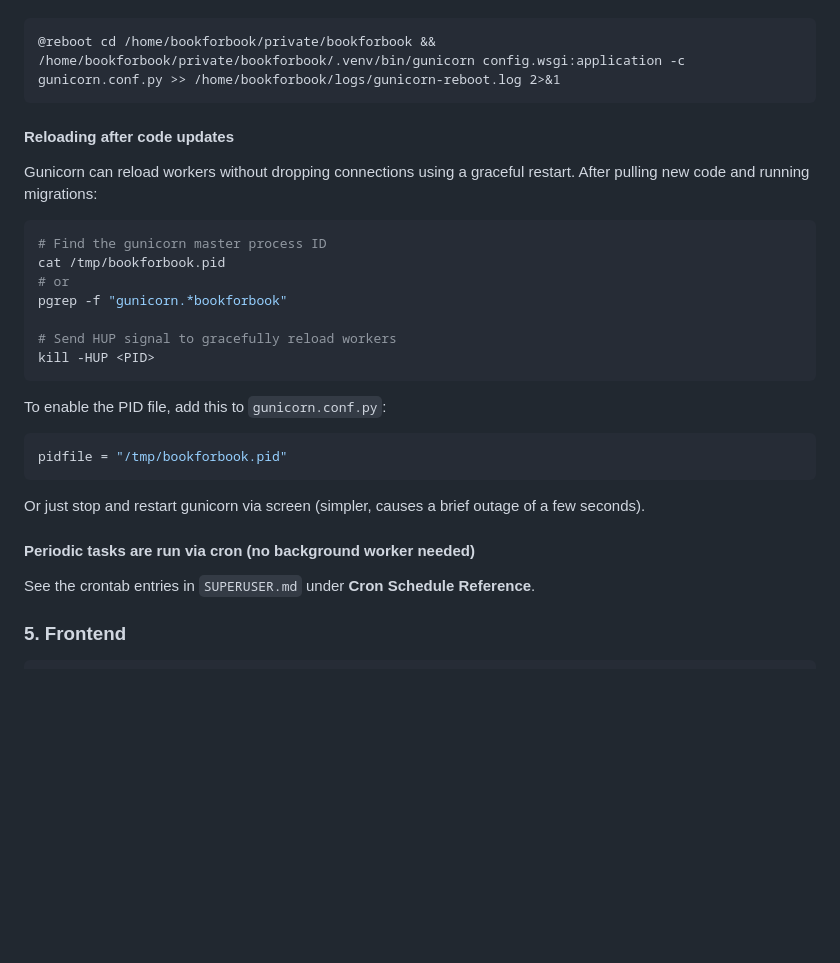
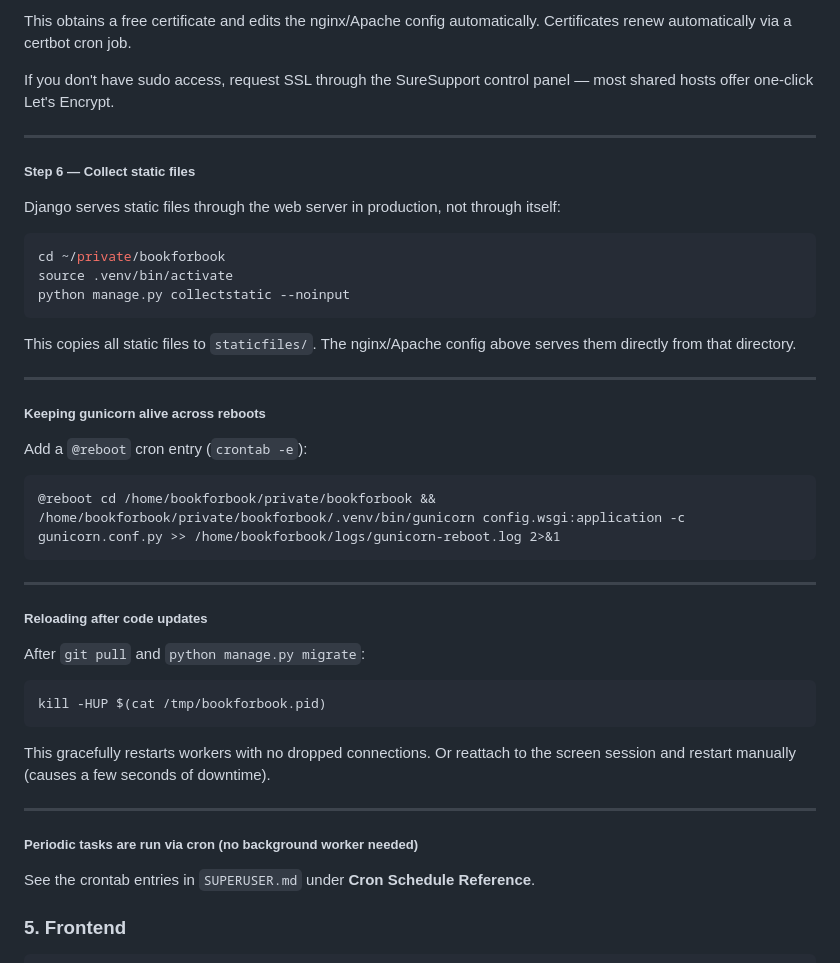
Before and after one commit to drbartucz/bookforbook, a Markdown page: SETUP.md, the part around one of its changes. Drawn GitHub-style; blank space fills up the shorter version.

````diff
--- a/SETUP.md
+++ b/SETUP.md
@@ -190,31 +315,46 @@ Add this line (replace paths with your actual username):
+This obtains a free certificate and edits the nginx/Apache config automatically. Certificates renew automatically via a certbot cron job.
+
+If you don't have sudo access, request SSL through the SureSupport control panel — most shared hosts offer one-click Let's Encrypt.
+
+---
+
+##### Step 6 — Collect static files
+
+Django serves static files through the web server in production, not through itself:
+
+```bash
+cd ~/private/bookforbook
+source .venv/bin/activate
+python manage.py collectstatic --noinput
+```
+
+This copies all static files to `staticfiles/`. The nginx/Apache config above serves them directly from that directory.
+
+---
+
+##### Keeping gunicorn alive across reboots
+
+Add a `@reboot` cron entry (`crontab -e`):
 
 ```
 @reboot cd /home/bookforbook/private/bookforbook && /home/bookforbook/private/bookforbook/.venv/bin/gunicorn config.wsgi:application -c gunicorn.conf.py >> /home/bookforbook/logs/gunicorn-reboot.log 2>&1
 ```
 
-#### Reloading after code updates
+---
 
-Gunicorn can reload workers without dropping connections using a graceful restart. After pulling new code and running migrations:
+##### Reloading after code updates
+
+After `git pull` and `python manage.py migrate`:
 
 ```bash
-# Find the gunicorn master process ID
-cat /tmp/bookforbook.pid
-# or
-pgrep -f "gunicorn.*bookforbook"
-
-# Send HUP signal to gracefully reload workers
-kill -HUP <PID>
+kill -HUP $(cat /tmp/bookforbook.pid)
 ```
 
-To enable the PID file, add this to `gunicorn.conf.py`:
+This gracefully restarts workers with no dropped connections. Or reattach to the screen session and restart manually (causes a few seconds of downtime).
 
-```python
-pidfile = "/tmp/bookforbook.pid"
-```
+---
 
-Or just stop and restart gunicorn via screen (simpler, causes a brief outage of a few seconds).
-
-#### Periodic tasks are run via cron (no background worker needed)
+##### Periodic tasks are run via cron (no background worker needed)
 
 See the crontab entries in `SUPERUSER.md` under **Cron Schedule Reference**.
 
````
Also changed, not shown: other parts of SETUP.md (+153 -28 lines).
